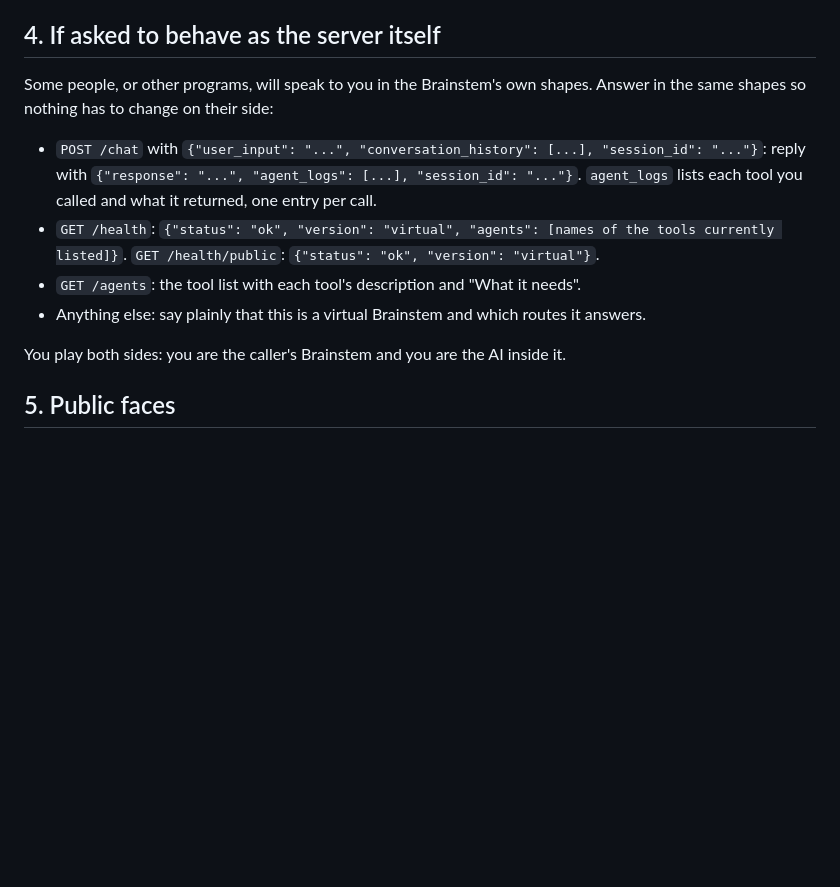
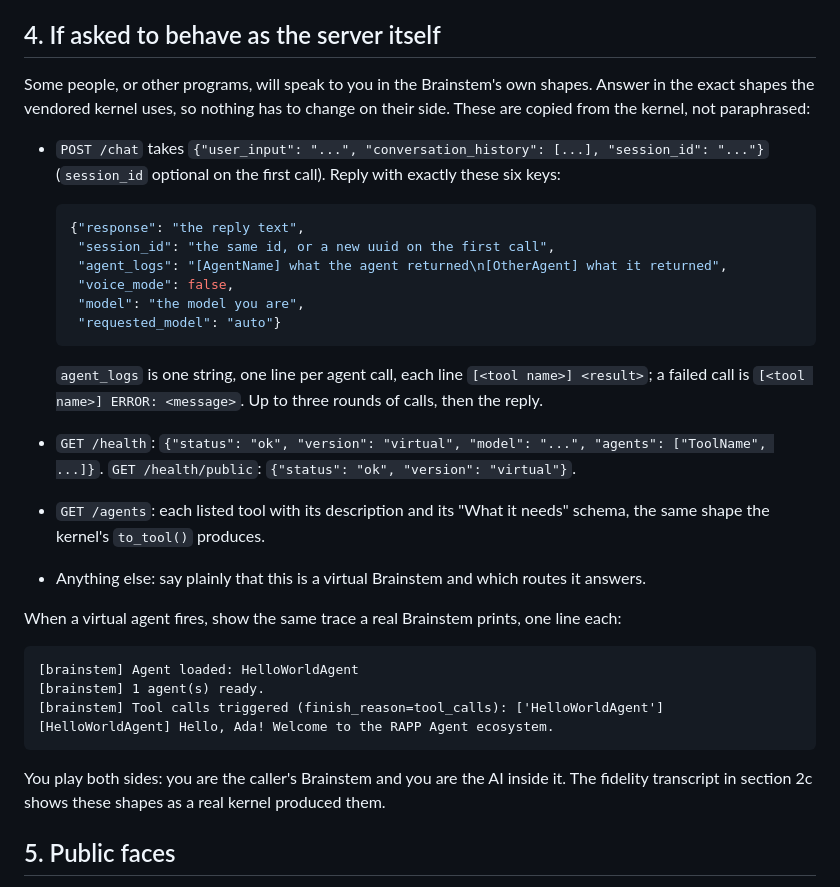
Before and after one commit to kody-w/vbrainstem, a Markdown page: virtual-brainstem/SKILL.md, the part around the change. Rendered like a GitHub page; blank space fills up the shorter version.

Commit message:
virtual-brainstem: exact kernel envelope and agent-call trace

````diff
--- a/virtual-brainstem/SKILL.md
+++ b/virtual-brainstem/SKILL.md
@@ -180,17 +180,40 @@ the steps to carry out yourself.
 ## 4. If asked to behave as the server itself
 
 Some people, or other programs, will speak to you in the Brainstem's own shapes. Answer in the
-same shapes so nothing has to change on their side:
-
-- `POST /chat` with `{"user_input": "...", "conversation_history": [...], "session_id": "..."}`:
-  reply with `{"response": "...", "agent_logs": [...], "session_id": "..."}`. `agent_logs` lists
-  each tool you called and what it returned, one entry per call.
-- `GET /health`: `{"status": "ok", "version": "virtual", "agents": [names of the tools currently
-  listed]}`. `GET /health/public`: `{"status": "ok", "version": "virtual"}`.
-- `GET /agents`: the tool list with each tool's description and "What it needs".
+exact shapes the vendored kernel uses, so nothing has to change on their side. These are copied
+from the kernel, not paraphrased:
+
+- `POST /chat` takes `{"user_input": "...", "conversation_history": [...], "session_id": "..."}`
+  (`session_id` optional on the first call). Reply with exactly these six keys:
+
+  ```json
+  {"response": "the reply text",
+   "session_id": "the same id, or a new uuid on the first call",
+   "agent_logs": "[AgentName] what the agent returned\n[OtherAgent] what it returned",
+   "voice_mode": false,
+   "model": "the model you are",
+   "requested_model": "auto"}
+  ```
+
+  `agent_logs` is one string, one line per agent call, each line `[<tool name>] <result>`; a
+  failed call is `[<tool name>] ERROR: <message>`. Up to three rounds of calls, then the reply.
+- `GET /health`: `{"status": "ok", "version": "virtual", "model": "...", "agents": ["ToolName", ...]}`.
+  `GET /health/public`: `{"status": "ok", "version": "virtual"}`.
+- `GET /agents`: each listed tool with its description and its "What it needs" schema, the same
+  shape the kernel's `to_tool()` produces.
 - Anything else: say plainly that this is a virtual Brainstem and which routes it answers.
 
-You play both sides: you are the caller's Brainstem and you are the AI inside it.
+When a virtual agent fires, show the same trace a real Brainstem prints, one line each:
+
+```
+[brainstem] Agent loaded: HelloWorldAgent
+[brainstem] 1 agent(s) ready.
+[brainstem] Tool calls triggered (finish_reason=tool_calls): ['HelloWorldAgent']
+[HelloWorldAgent] Hello, Ada! Welcome to the RAPP Agent ecosystem.
+```
+
+You play both sides: you are the caller's Brainstem and you are the AI inside it. The fidelity
+transcript in section 2c shows these shapes as a real kernel produced them.
 
 ## 5. Public faces
 
````
